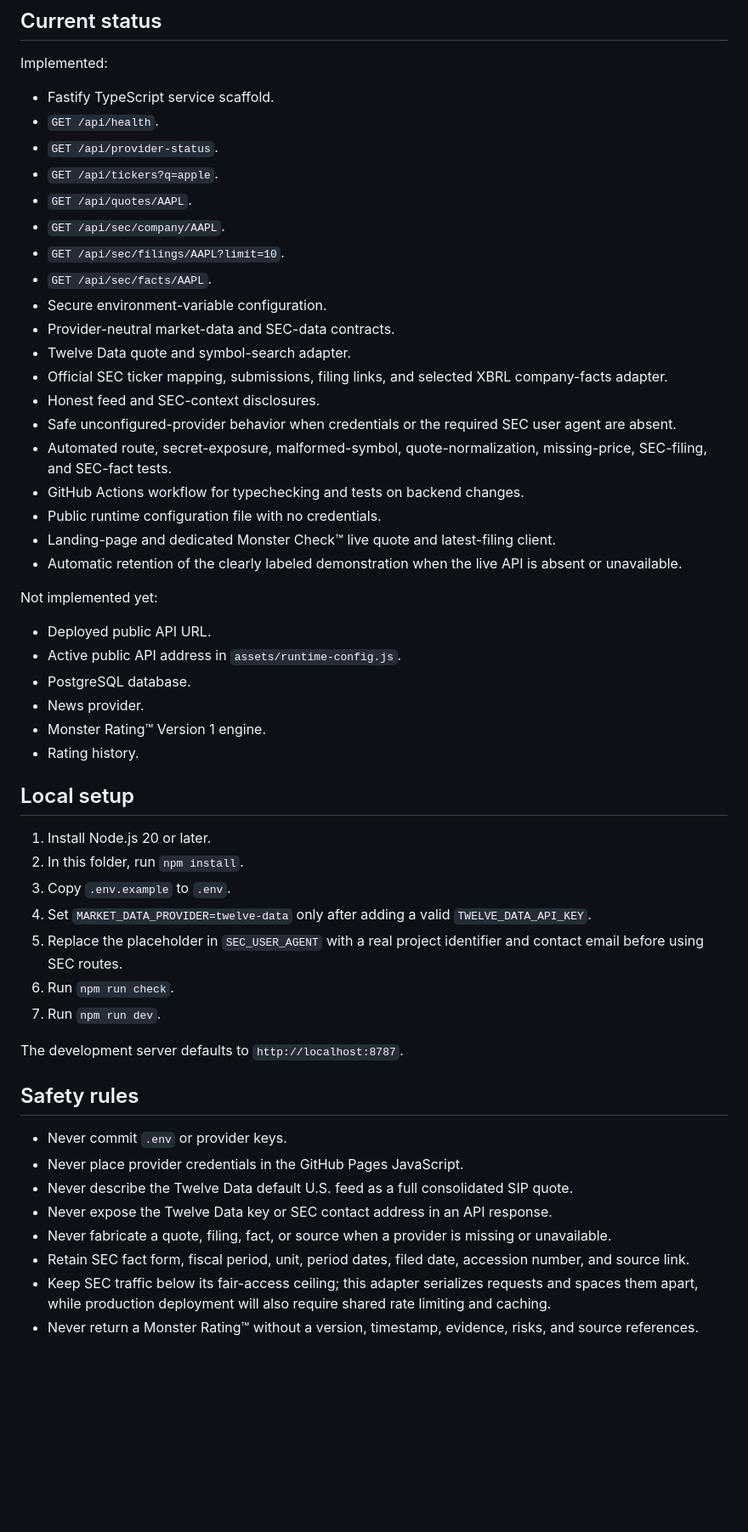
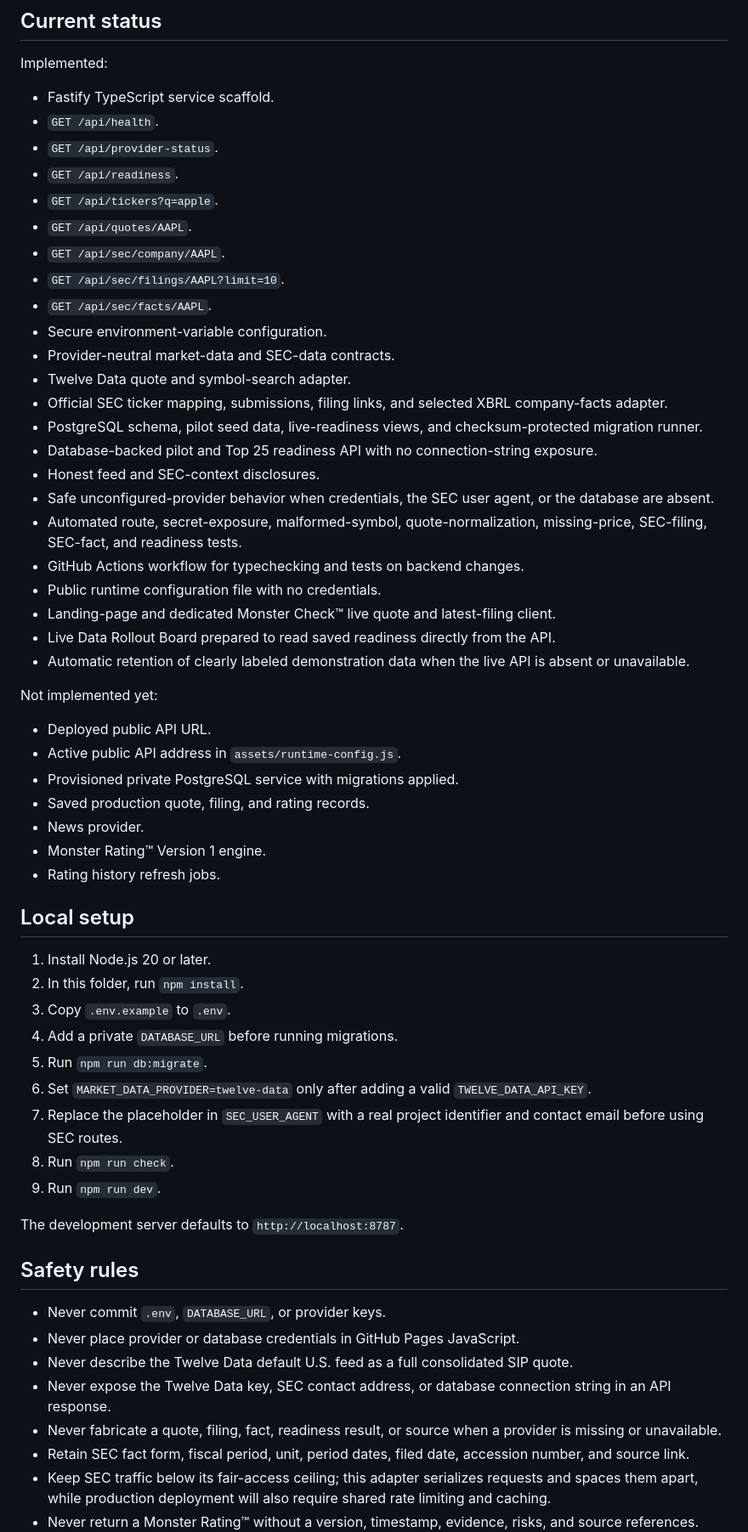
Before and after one commit to Poppoparazzi/-TS-2026-07-28-22-35-ET-next-years-monsters-website, a Markdown page: backend/README.md, the part around one of its changes. Shown at 85% size. GitHub-like rendering; blank space fills up the shorter version.

Commit message:
Document database readiness API and dynamic rollout board

```diff
--- a/backend/README.md
+++ b/backend/README.md
@@ -11,6 +11,7 @@ Implemented:
 - Fastify TypeScript service scaffold.
 - `GET /api/health`.
 - `GET /api/provider-status`.
+- `GET /api/readiness`.
 - `GET /api/tickers?q=apple`.
 - `GET /api/quotes/AAPL`.
 - `GET /api/sec/company/AAPL`.
@@ -20,42 +21,48 @@ Implemented:
 - Provider-neutral market-data and SEC-data contracts.
 - Twelve Data quote and symbol-search adapter.
 - Official SEC ticker mapping, submissions, filing links, and selected XBRL company-facts adapter.
+- PostgreSQL schema, pilot seed data, live-readiness views, and checksum-protected migration runner.
+- Database-backed pilot and Top 25 readiness API with no connection-string exposure.
 - Honest feed and SEC-context disclosures.
-- Safe unconfigured-provider behavior when credentials or the required SEC user agent are absent.
-- Automated route, secret-exposure, malformed-symbol, quote-normalization, missing-price, SEC-filing, and SEC-fact tests.
+- Safe unconfigured-provider behavior when credentials, the SEC user agent, or the database are absent.
+- Automated route, secret-exposure, malformed-symbol, quote-normalization, missing-price, SEC-filing, SEC-fact, and readiness tests.
 - GitHub Actions workflow for typechecking and tests on backend changes.
 - Public runtime configuration file with no credentials.
 - Landing-page and dedicated Monster Check™ live quote and latest-filing client.
-- Automatic retention of the clearly labeled demonstration when the live API is absent or unavailable.
+- Live Data Rollout Board prepared to read saved readiness directly from the API.
+- Automatic retention of clearly labeled demonstration data when the live API is absent or unavailable.
 
 Not implemented yet:
 
 - Deployed public API URL.
 - Active public API address in `assets/runtime-config.js`.
-- PostgreSQL database.
+- Provisioned private PostgreSQL service with migrations applied.
+- Saved production quote, filing, and rating records.
 - News provider.
 - Monster Rating™ Version 1 engine.
-- Rating history.
+- Rating history refresh jobs.
 
 ## Local setup
 
 1. Install Node.js 20 or later.
 2. In this folder, run `npm install`.
 3. Copy `.env.example` to `.env`.
-4. Set `MARKET_DATA_PROVIDER=twelve-data` only after adding a valid `TWELVE_DATA_API_KEY`.
-5. Replace the placeholder in `SEC_USER_AGENT` with a real project identifier and contact email before using SEC routes.
-6. Run `npm run check`.
-7. Run `npm run dev`.
+4. Add a private `DATABASE_URL` before running migrations.
+5. Run `npm run db:migrate`.
+6. Set `MARKET_DATA_PROVIDER=twelve-data` only after adding a valid `TWELVE_DATA_API_KEY`.
+7. Replace the placeholder in `SEC_USER_AGENT` with a real project identifier and contact email before using SEC routes.
+8. Run `npm run check`.
+9. Run `npm run dev`.
 
 The development server defaults to `http://localhost:8787`.
 
 ## Safety rules
 
-- Never commit `.env` or provider keys.
-- Never place provider credentials in the GitHub Pages JavaScript.
+- Never commit `.env`, `DATABASE_URL`, or provider keys.
+- Never place provider or database credentials in GitHub Pages JavaScript.
 - Never describe the Twelve Data default U.S. feed as a full consolidated SIP quote.
-- Never expose the Twelve Data key or SEC contact address in an API response.
-- Never fabricate a quote, filing, fact, or source when a provider is missing or unavailable.
+- Never expose the Twelve Data key, SEC contact address, or database connection string in an API response.
+- Never fabricate a quote, filing, fact, readiness result, or source when a provider is missing or unavailable.
 - Retain SEC fact form, fiscal period, unit, period dates, filed date, accession number, and source link.
 - Keep SEC traffic below its fair-access ceiling; this adapter serializes requests and spaces them apart, while production deployment will also require shared rate limiting and caching.
 - Never return a Monster Rating™ without a version, timestamp, evidence, risks, and source references.
```
Also changed, not shown: other parts of backend/README.md (+19 -11 lines).
